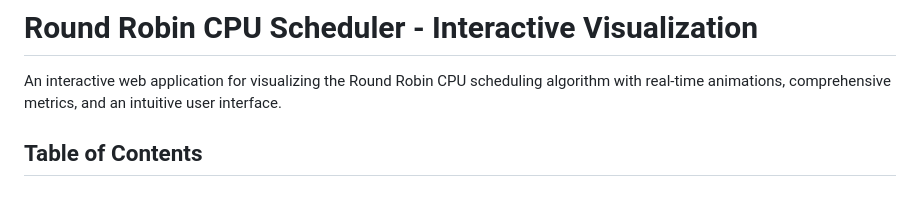
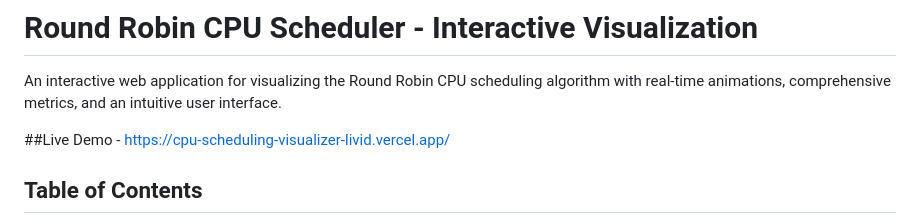
Before and after one commit to VaidantSharma/CPU_Scheduling_Visualizer, a Markdown page: README.md, the part around the change. Drawn GitHub-style; blank space fills up the shorter version.

Commit message:
Add live demo link to README
Added a live demo link for the application.

```diff
--- a/README.md
+++ b/README.md
@@ -1,6 +1,8 @@
 # Round Robin CPU Scheduler - Interactive Visualization
 
 An interactive web application for visualizing the Round Robin CPU scheduling algorithm with real-time animations, comprehensive metrics, and an intuitive user interface.
+
+##Live Demo - https://cpu-scheduling-visualizer-livid.vercel.app/
 
 ## Table of Contents
 
```
